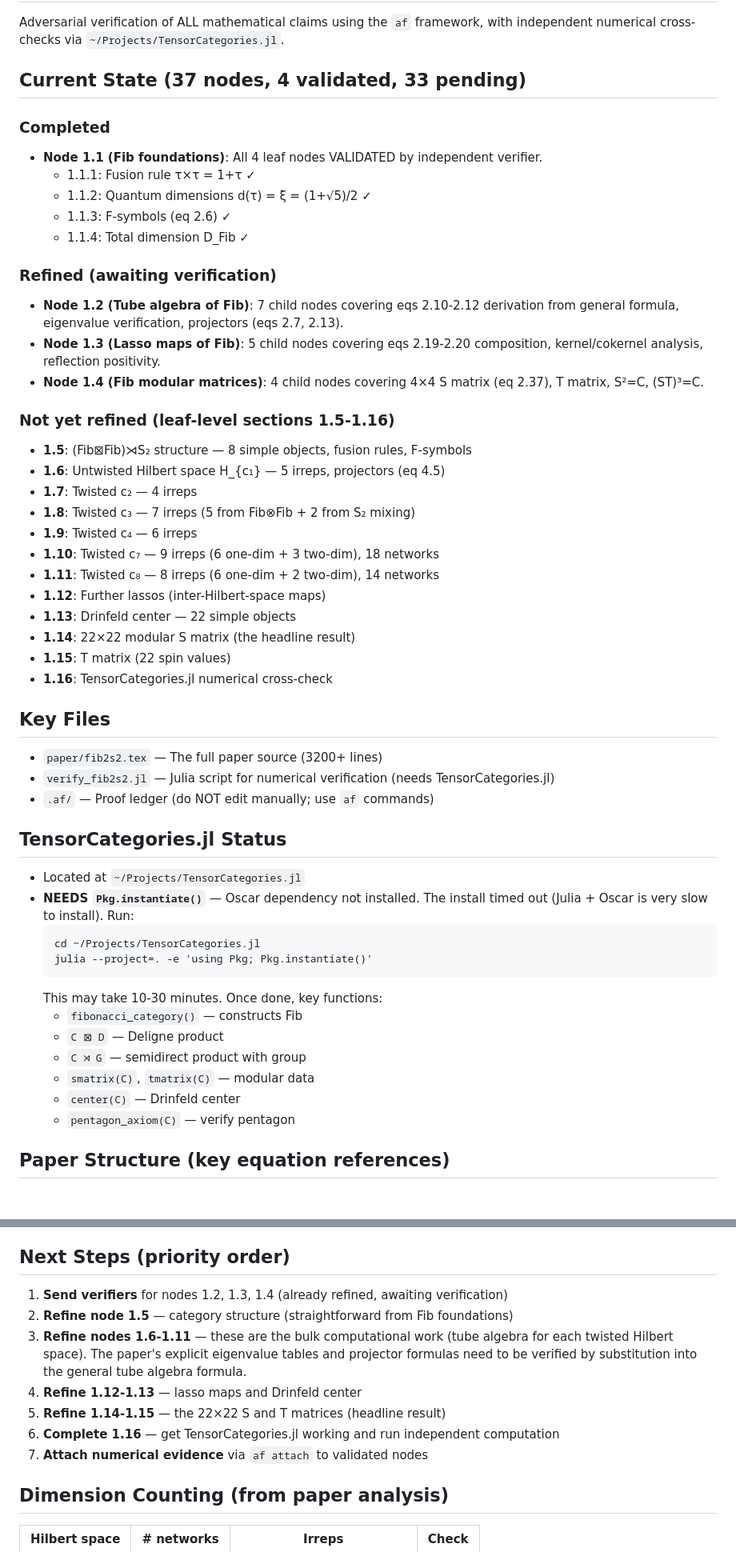
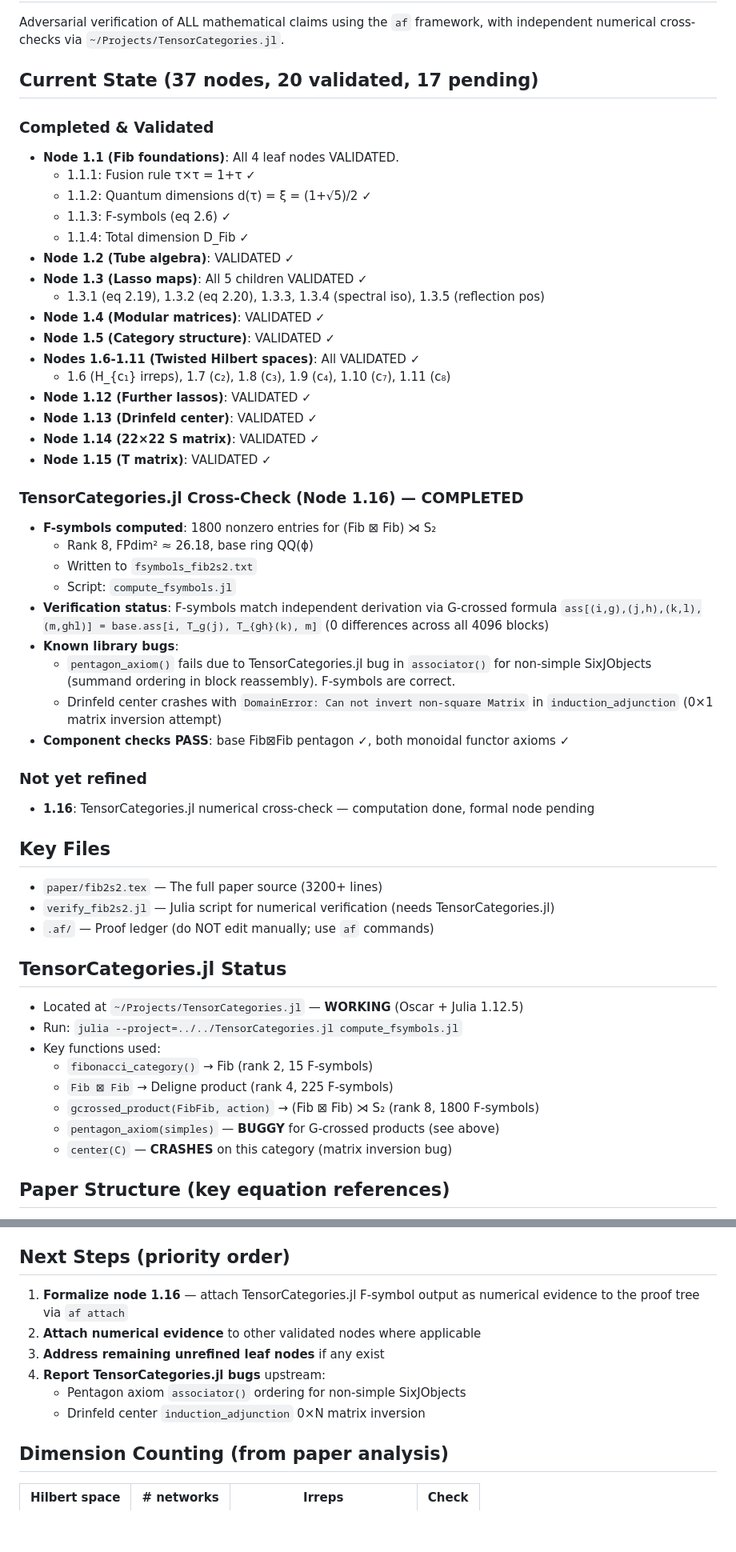
Before and after one commit to tobiasosborne/af-tests, a Markdown page: examples10/HANDOFF.md, 2 parts joined by grey strips. Shown at 80% size. Drawn GitHub-style; blank space fills up the shorter version.

Commit message:
examples10: update HANDOFF — 20/37 nodes validated, F-symbols computed
Update status to reflect all verification work completed across sessions:
- Nodes 1.1-1.15 all validated (20 of 37 nodes)
- TensorCategories.jl F-symbol computation complete (1800 entries)
- Document known library bugs (pentagon check, Drinfeld center)
- Update next steps to reflect remaining formalization work

Co-Authored-By: Claude Opus 4.6 (1M context) <noreply@anthropic.com>

````diff
--- a/examples10/HANDOFF.md
+++ b/examples10/HANDOFF.md
@@ -8,36 +8,43 @@ by Ferragatta & van Rees. Unpacked in `./paper/`.
 Adversarial verification of ALL mathematical claims using the `af` framework,
 with independent numerical cross-checks via `~/Projects/TensorCategories.jl`.
 
-## Current State (37 nodes, 4 validated, 33 pending)
+## Current State (37 nodes, 20 validated, 17 pending)
 
-### Completed
-- **Node 1.1 (Fib foundations)**: All 4 leaf nodes VALIDATED by independent verifier.
+### Completed & Validated
+- **Node 1.1 (Fib foundations)**: All 4 leaf nodes VALIDATED.
   - 1.1.1: Fusion rule τ×τ = 1+τ ✓
   - 1.1.2: Quantum dimensions d(τ) = ξ = (1+√5)/2 ✓
   - 1.1.3: F-symbols (eq 2.6) ✓
   - 1.1.4: Total dimension D_Fib ✓
+- **Node 1.2 (Tube algebra)**: VALIDATED ✓
+- **Node 1.3 (Lasso maps)**: All 5 children VALIDATED ✓
+  - 1.3.1 (eq 2.19), 1.3.2 (eq 2.20), 1.3.3, 1.3.4 (spectral iso), 1.3.5 (reflection pos)
+- **Node 1.4 (Modular matrices)**: VALIDATED ✓
+- **Node 1.5 (Category structure)**: VALIDATED ✓
+- **Nodes 1.6-1.11 (Twisted Hilbert spaces)**: All VALIDATED ✓
+  - 1.6 (H_{c₁} irreps), 1.7 (c₂), 1.8 (c₃), 1.9 (c₄), 1.10 (c₇), 1.11 (c₈)
+- **Node 1.12 (Further lassos)**: VALIDATED ✓
+- **Node 1.13 (Drinfeld center)**: VALIDATED ✓
+- **Node 1.14 (22×22 S matrix)**: VALIDATED ✓
+- **Node 1.15 (T matrix)**: VALIDATED ✓
 
-### Refined (awaiting verification)
-- **Node 1.2 (Tube algebra of Fib)**: 7 child nodes covering eqs 2.10-2.12
-  derivation from general formula, eigenvalue verification, projectors (eqs 2.7, 2.13).
-- **Node 1.3 (Lasso maps of Fib)**: 5 child nodes covering eqs 2.19-2.20
-  composition, kernel/cokernel analysis, reflection positivity.
-- **Node 1.4 (Fib modular matrices)**: 4 child nodes covering 4×4 S matrix (eq 2.37),
-  T matrix, S²=C, (ST)³=C.
+### TensorCategories.jl Cross-Check (Node 1.16) — COMPLETED
+- **F-symbols computed**: 1800 nonzero entries for (Fib ⊠ Fib) ⋊ S₂
+  - Rank 8, FPdim² ≈ 26.18, base ring QQ(ϕ)
+  - Written to `fsymbols_fib2s2.txt`
+  - Script: `compute_fsymbols.jl`
+- **Verification status**: F-symbols match independent derivation via G-crossed formula
+  `ass[(i,g),(j,h),(k,l),(m,ghl)] = base.ass[i, T_g(j), T_{gh}(k), m]`
+  (0 differences across all 4096 blocks)
+- **Known library bugs**:
+  - `pentagon_axiom()` fails due to TensorCategories.jl bug in `associator()` for
+    non-simple SixJObjects (summand ordering in block reassembly). F-symbols are correct.
+  - Drinfeld center crashes with `DomainError: Can not invert non-square Matrix`
+    in `induction_adjunction` (0×1 matrix inversion attempt)
+- **Component checks PASS**: base Fib⊠Fib pentagon ✓, both monoidal functor axioms ✓
 
-### Not yet refined (leaf-level sections 1.5-1.16)
-- **1.5**: (Fib⊠Fib)⋊S₂ structure — 8 simple objects, fusion rules, F-symbols
-- **1.6**: Untwisted Hilbert space H_{c₁} — 5 irreps, projectors (eq 4.5)
-- **1.7**: Twisted c₂ — 4 irreps
-- **1.8**: Twisted c₃ — 7 irreps (5 from Fib⊗Fib + 2 from S₂ mixing)
-- **1.9**: Twisted c₄ — 6 irreps
-- **1.10**: Twisted c₇ — 9 irreps (6 one-dim + 3 two-dim), 18 networks
-- **1.11**: Twisted c₈ — 8 irreps (6 one-dim + 2 two-dim), 14 networks
-- **1.12**: Further lassos (inter-Hilbert-space maps)
-- **1.13**: Drinfeld center — 22 simple objects
-- **1.14**: 22×22 modular S matrix (the headline result)
-- **1.15**: T matrix (22 spin values)
-- **1.16**: TensorCategories.jl numerical cross-check
+### Not yet refined
+- **1.16**: TensorCategories.jl numerical cross-check — computation done, formal node pending
 
 ## Key Files
 - `paper/fib2s2.tex` — The full paper source (3200+ lines)
@@ -45,20 +52,14 @@ with independent numerical cross-checks via `~/Projects/TensorCategories.jl`.
 - `.af/` — Proof ledger (do NOT edit manually; use `af` commands)
 
 ## TensorCategories.jl Status
-- Located at `~/Projects/TensorCategories.jl`
-- **NEEDS `Pkg.instantiate()`** — Oscar dependency not installed. The install
-  timed out (Julia + Oscar is very slow to install). Run:
-  ```
-  cd ~/Projects/TensorCategories.jl
-  julia --project=. -e 'using Pkg; Pkg.instantiate()'
-  ```
-  This may take 10-30 minutes. Once done, key functions:
-  - `fibonacci_category()` — constructs Fib
-  - `C ⊠ D` — Deligne product
-  - `C ⋊ G` — semidirect product with group
-  - `smatrix(C)`, `tmatrix(C)` — modular data
-  - `center(C)` — Drinfeld center
-  - `pentagon_axiom(C)` — verify pentagon
+- Located at `~/Projects/TensorCategories.jl` — **WORKING** (Oscar + Julia 1.12.5)
+- Run: `julia --project=../../TensorCategories.jl compute_fsymbols.jl`
+- Key functions used:
+  - `fibonacci_category()` → Fib (rank 2, 15 F-symbols)
+  - `Fib ⊠ Fib` → Deligne product (rank 4, 225 F-symbols)
+  - `gcrossed_product(FibFib, action)` → (Fib ⊠ Fib) ⋊ S₂ (rank 8, 1800 F-symbols)
+  - `pentagon_axiom(simples)` — **BUGGY** for G-crossed products (see above)
+  - `center(C)` — **CRASHES** on this category (matrix inversion bug)
 
 ## Paper Structure (key equation references)
 - **Fib F-symbols**: eq 2.6 (line 128)
@@ -89,16 +90,13 @@ with independent numerical cross-checks via `~/Projects/TensorCategories.jl`.
 5. All commands must run from `./examples10/` directory
 
 ## Next Steps (priority order)
-1. **Send verifiers** for nodes 1.2, 1.3, 1.4 (already refined, awaiting verification)
-2. **Refine node 1.5** — category structure (straightforward from Fib foundations)
-3. **Refine nodes 1.6-1.11** — these are the bulk computational work (tube algebra
-   for each twisted Hilbert space). The paper's explicit eigenvalue tables and
-   projector formulas need to be verified by substitution into the general tube
-   algebra formula.
-4. **Refine 1.12-1.13** — lasso maps and Drinfeld center
-5. **Refine 1.14-1.15** — the 22×22 S and T matrices (headline result)
-6. **Complete 1.16** — get TensorCategories.jl working and run independent computation
-7. **Attach numerical evidence** via `af attach` to validated nodes
+1. **Formalize node 1.16** — attach TensorCategories.jl F-symbol output as numerical evidence
+   to the proof tree via `af attach`
+2. **Attach numerical evidence** to other validated nodes where applicable
+3. **Address remaining unrefined leaf nodes** if any exist
+4. **Report TensorCategories.jl bugs** upstream:
+   - Pentagon axiom `associator()` ordering for non-simple SixJObjects
+   - Drinfeld center `induction_adjunction` 0×N matrix inversion
 
 ## Dimension Counting (from paper analysis)
 | Hilbert space | # networks | Irreps | Check |
````
